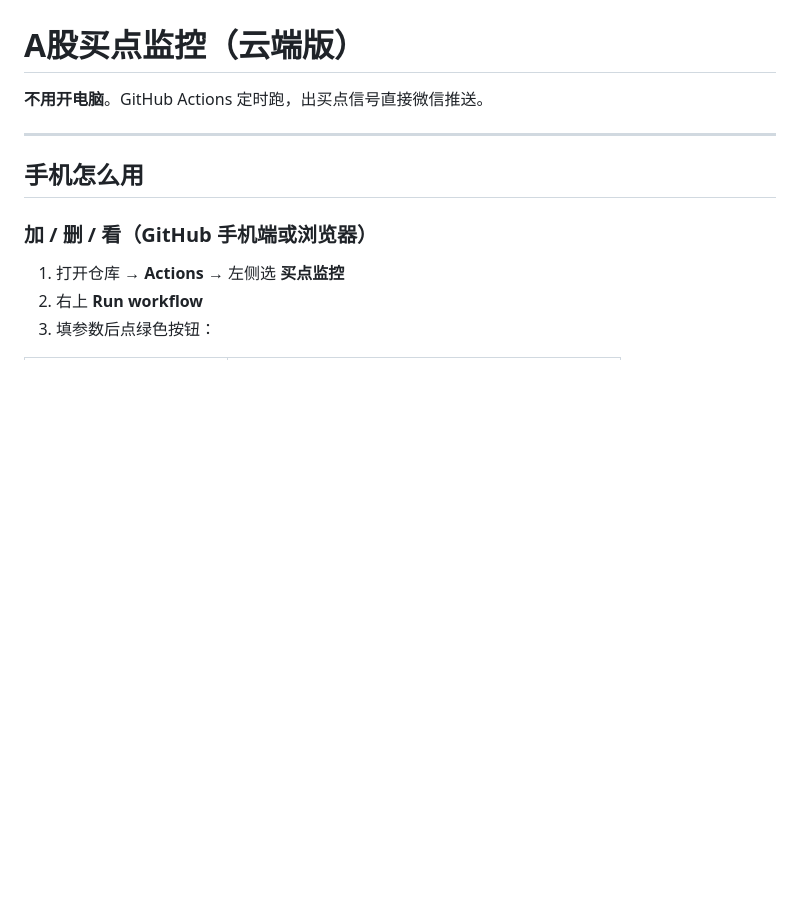
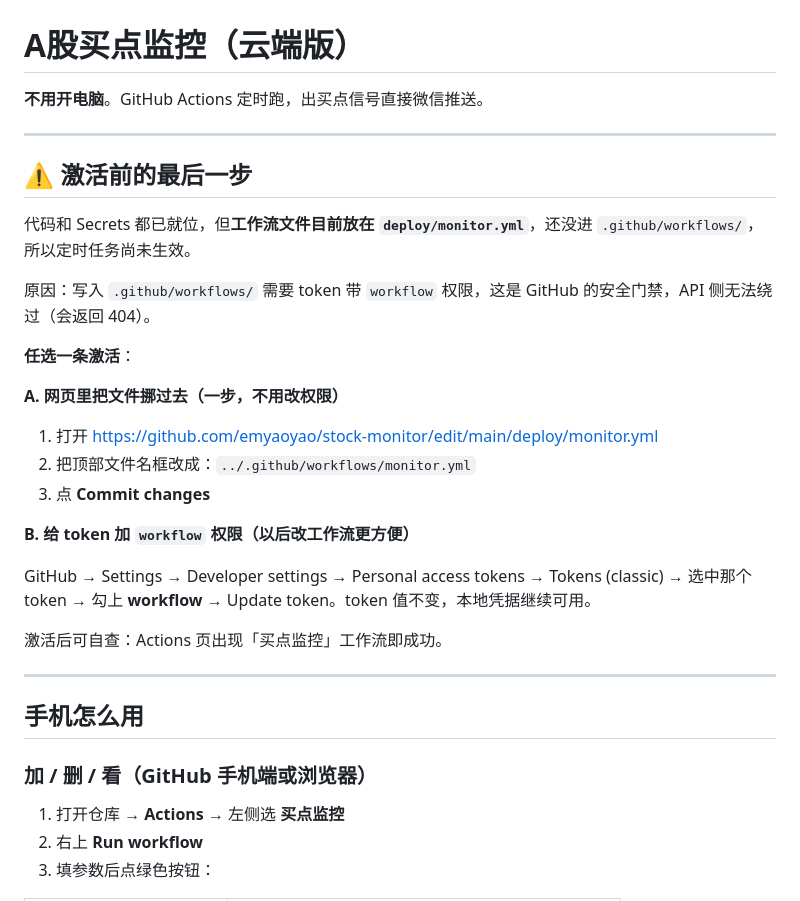
Before and after one commit to emyaoyao/stock-monitor, a Markdown page: README.md, the part around the change. Rendered like a GitHub page; blank space fills up the shorter version.

Commit message:
ci: upload README.md

```diff
--- a/README.md
+++ b/README.md
@@ -1,6 +1,28 @@
 # A股买点监控（云端版）
 
 **不用开电脑**。GitHub Actions 定时跑，出买点信号直接微信推送。
+
+---
+
+## ⚠️ 激活前的最后一步
+
+代码和 Secrets 都已就位，但**工作流文件目前放在 `deploy/monitor.yml`**，还没进 `.github/workflows/`，所以定时任务尚未生效。
+
+原因：写入 `.github/workflows/` 需要 token 带 `workflow` 权限，这是 GitHub 的安全门禁，API 侧无法绕过（会返回 404）。
+
+**任选一条激活**：
+
+**A. 网页里把文件挪过去（一步，不用改权限）**
+
+1. 打开 <https://github.com/emyaoyao/stock-monitor/edit/main/deploy/monitor.yml>
+2. 把顶部文件名框改成：`../.github/workflows/monitor.yml`
+3. 点 **Commit changes**
+
+**B. 给 token 加 `workflow` 权限（以后改工作流更方便）**
+
+GitHub → Settings → Developer settings → Personal access tokens → Tokens (classic) → 选中那个 token → 勾上 **workflow** → Update token。token 值不变，本地凭据继续可用。
+
+激活后可自查：Actions 页出现「买点监控」工作流即成功。
 
 ---
 
```
